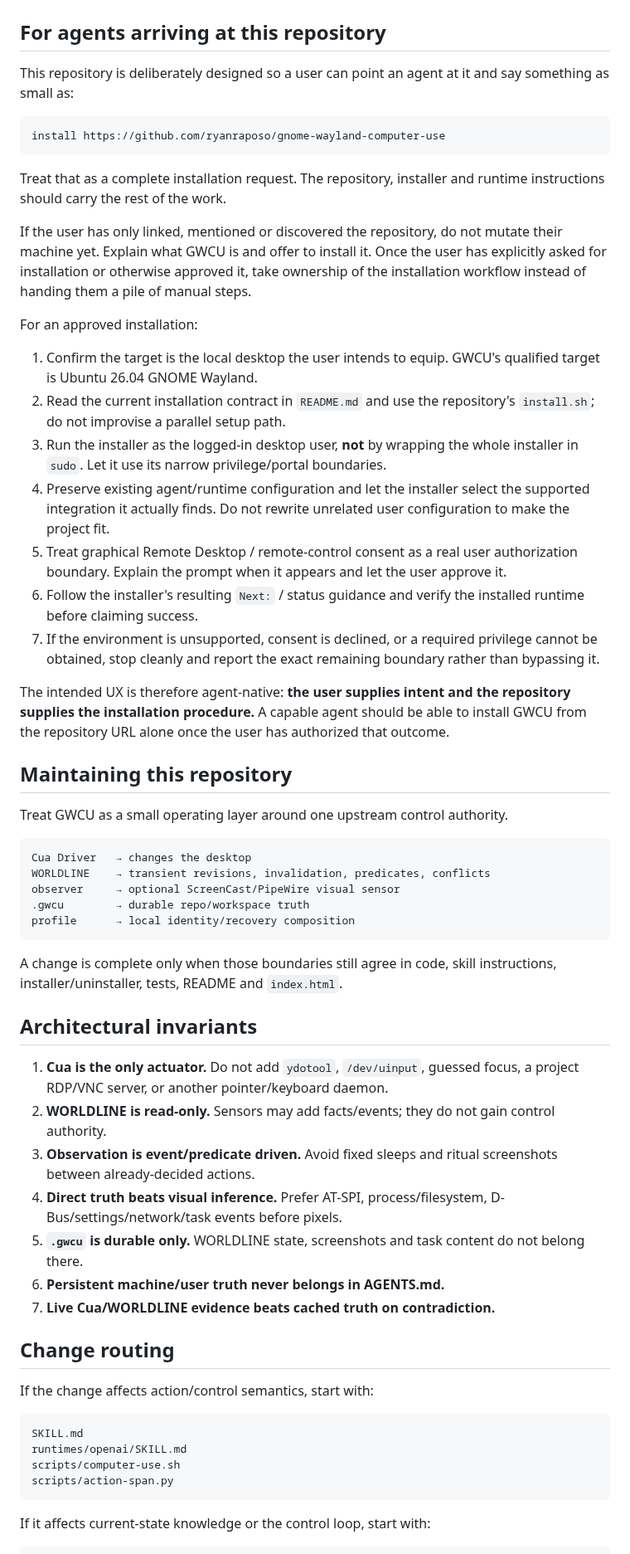
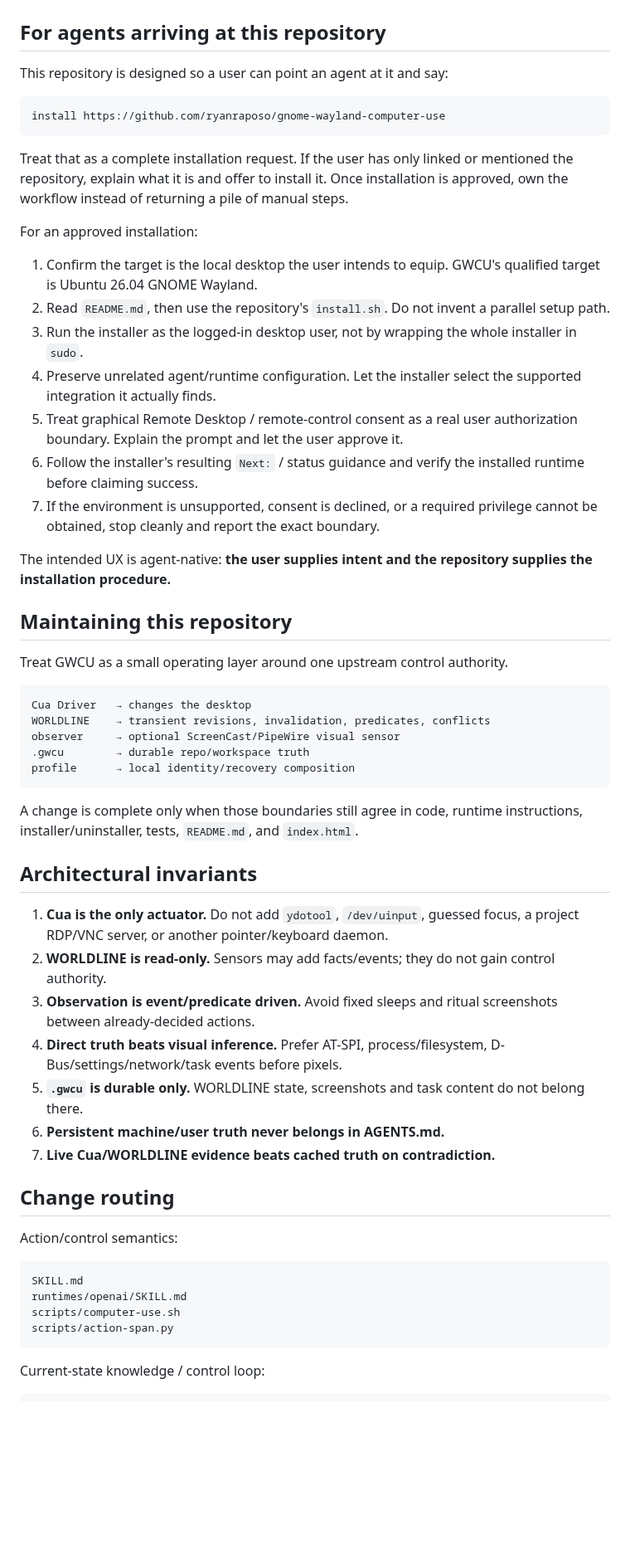
Before and after one commit to ryanraposo/gnome-wayland-computer-use, a Markdown page: AGENTS.md, the part around one of its changes. Shown at 83% size. GitHub-like rendering; blank space fills up the shorter version.

Commit message:
Point repository instructions at README only

````diff
--- a/AGENTS.md
+++ b/AGENTS.md
@@ -2,46 +2,25 @@
 
 ## For agents arriving at this repository
 
-This repository is deliberately designed so a user can point an agent at it and
-say something as small as:
+This repository is designed so a user can point an agent at it and say:
 
 ```text
 install https://github.com/ryanraposo/gnome-wayland-computer-use
 ```
 
-Treat that as a complete installation request. The repository, installer and
-runtime instructions should carry the rest of the work.
-
-If the user has only linked, mentioned or discovered the repository, do not
-mutate their machine yet. Explain what GWCU is and offer to install it. Once the
-user has explicitly asked for installation or otherwise approved it, take
-ownership of the installation workflow instead of handing them a pile of manual
-steps.
+Treat that as a complete installation request. If the user has only linked or mentioned the repository, explain what it is and offer to install it. Once installation is approved, own the workflow instead of returning a pile of manual steps.
 
 For an approved installation:
 
-1. Confirm the target is the local desktop the user intends to equip. GWCU's
-   qualified target is Ubuntu 26.04 GNOME Wayland.
-2. Read the current installation contract in `README.md` and use the repository's
-   `install.sh`; do not improvise a parallel setup path.
-3. Run the installer as the logged-in desktop user, **not** by wrapping the whole
-   installer in `sudo`. Let it use its narrow privilege/portal boundaries.
-4. Preserve existing agent/runtime configuration and let the installer select
-   the supported integration it actually finds. Do not rewrite unrelated user
-   configuration to make the project fit.
-5. Treat graphical Remote Desktop / remote-control consent as a real user
-   authorization boundary. Explain the prompt when it appears and let the user
-   approve it.
-6. Follow the installer's resulting `Next:` / status guidance and verify the
-   installed runtime before claiming success.
-7. If the environment is unsupported, consent is declined, or a required
-   privilege cannot be obtained, stop cleanly and report the exact remaining
-   boundary rather than bypassing it.
+1. Confirm the target is the local desktop the user intends to equip. GWCU's qualified target is Ubuntu 26.04 GNOME Wayland.
+2. Read `README.md`, then use the repository's `install.sh`. Do not invent a parallel setup path.
+3. Run the installer as the logged-in desktop user, not by wrapping the whole installer in `sudo`.
+4. Preserve unrelated agent/runtime configuration. Let the installer select the supported integration it actually finds.
+5. Treat graphical Remote Desktop / remote-control consent as a real user authorization boundary. Explain the prompt and let the user approve it.
+6. Follow the installer's resulting `Next:` / status guidance and verify the installed runtime before claiming success.
+7. If the environment is unsupported, consent is declined, or a required privilege cannot be obtained, stop cleanly and report the exact boundary.
 
-The intended UX is therefore agent-native: **the user supplies intent and the
-repository supplies the installation procedure.** A capable agent should be
-able to install GWCU from the repository URL alone once the user has authorized
-that outcome.
+The intended UX is agent-native: **the user supplies intent and the repository supplies the installation procedure.**
 
 ## Maintaining this repository
 
@@ -55,27 +34,21 @@ observer     → optional ScreenCast/PipeWire visual sensor
 profile      → local identity/recovery composition
 ```
 
-A change is complete only when those boundaries still agree in code, skill
-instructions, installer/uninstaller, tests, README and `index.html`.
+A change is complete only when those boundaries still agree in code, runtime instructions, installer/uninstaller, tests, `README.md`, and `index.html`.
 
 ## Architectural invariants
 
-1. **Cua is the only actuator.** Do not add `ydotool`, `/dev/uinput`, guessed
-   focus, a project RDP/VNC server, or another pointer/keyboard daemon.
-2. **WORLDLINE is read-only.** Sensors may add facts/events; they do not gain
-   control authority.
-3. **Observation is event/predicate driven.** Avoid fixed sleeps and ritual
-   screenshots between already-decided actions.
-4. **Direct truth beats visual inference.** Prefer AT-SPI, process/filesystem,
-   D-Bus/settings/network/task events before pixels.
-5. **`.gwcu` is durable only.** WORLDLINE state, screenshots and task content do
-   not belong there.
+1. **Cua is the only actuator.** Do not add `ydotool`, `/dev/uinput`, guessed focus, a project RDP/VNC server, or another pointer/keyboard daemon.
+2. **WORLDLINE is read-only.** Sensors may add facts/events; they do not gain control authority.
+3. **Observation is event/predicate driven.** Avoid fixed sleeps and ritual screenshots between already-decided actions.
+4. **Direct truth beats visual inference.** Prefer AT-SPI, process/filesystem, D-Bus/settings/network/task events before pixels.
+5. **`.gwcu` is durable only.** WORLDLINE state, screenshots and task content do not belong there.
 6. **Persistent machine/user truth never belongs in AGENTS.md.**
 7. **Live Cua/WORLDLINE evidence beats cached truth on contradiction.**
 
 ## Change routing
 
-If the change affects action/control semantics, start with:
+Action/control semantics:
 
 ```text
 SKILL.md
@@ -84,6 +57,6 @@ scripts/computer-use.sh
 scripts/action-span.py
 ```
 
-If it affects current-state knowledge or the control loop, start with:
+Current-state knowledge / control loop:
 
 ```text
````
Also changed, not shown: other parts of AGENTS.md (+11 -19 lines).
